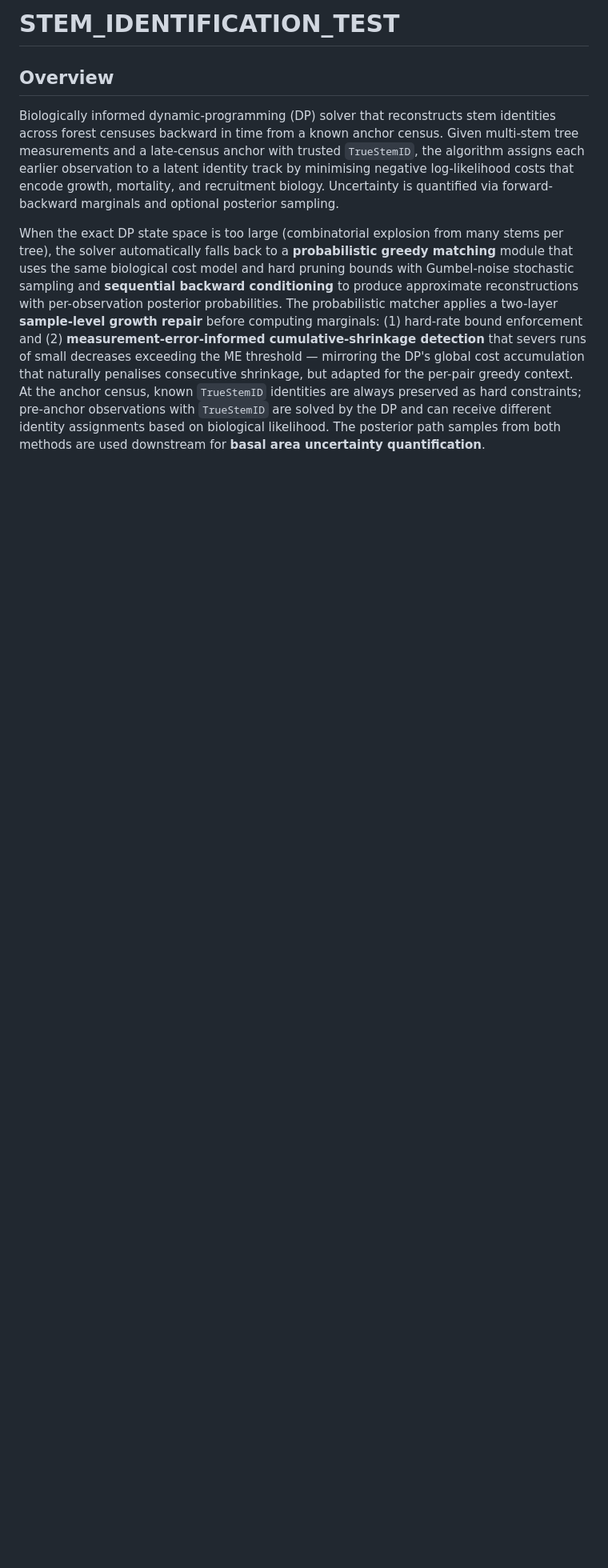
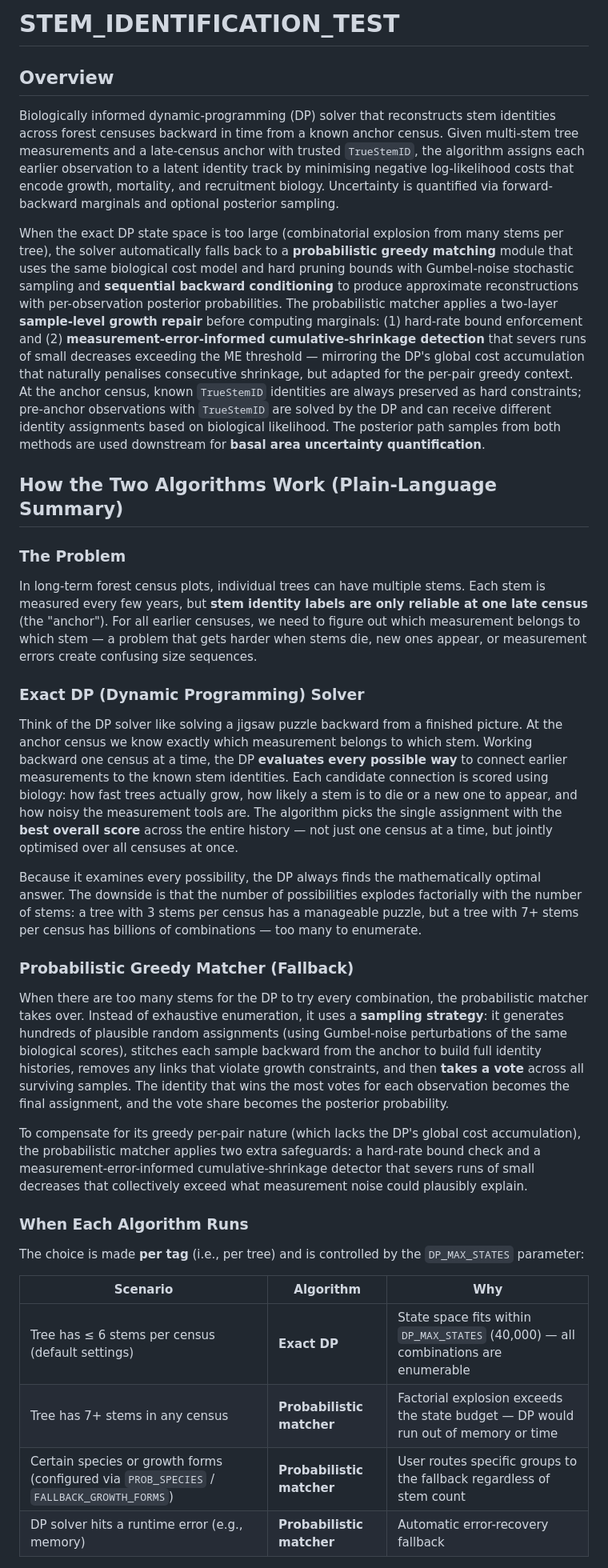
Before and after one commit to jamedina09/BCI50ha_StemReconstruction_Rtables, a Markdown page: README.md, the part around one of its changes. Shown at 80% size. GitHub-like rendering; blank space fills up the shorter version.

Commit message:
improve readmes

```diff
--- a/README.md
+++ b/README.md
@@ -5,3 +5,33 @@
 Biologically informed dynamic-programming (DP) solver that reconstructs stem identities across forest censuses backward in time from a known anchor census. Given multi-stem tree measurements and a late-census anchor with trusted `TrueStemID`, the algorithm assigns each earlier observation to a latent identity track by minimising negative log-likelihood costs that encode growth, mortality, and recruitment biology. Uncertainty is quantified via forward-backward marginals and optional posterior sampling.
 
 When the exact DP state space is too large (combinatorial explosion from many stems per tree), the solver automatically falls back to a **probabilistic greedy matching** module that uses the same biological cost model and hard pruning bounds with Gumbel-noise stochastic sampling and **sequential backward conditioning** to produce approximate reconstructions with per-observation posterior probabilities. The probabilistic matcher applies a two-layer **sample-level growth repair** before computing marginals: (1) hard-rate bound enforcement and (2) **measurement-error-informed cumulative-shrinkage detection** that severs runs of small decreases exceeding the ME threshold — mirroring the DP's global cost accumulation that naturally penalises consecutive shrinkage, but adapted for the per-pair greedy context. At the anchor census, known `TrueStemID` identities are always preserved as hard constraints; pre-anchor observations with `TrueStemID` are solved by the DP and can receive different identity assignments based on biological likelihood. The posterior path samples from both methods are used downstream for **basal area uncertainty quantification**.
+
+## How the Two Algorithms Work (Plain-Language Summary)
+
+### The Problem
+
+In long-term forest census plots, individual trees can have multiple stems. Each stem is measured every few years, but **stem identity labels are only reliable at one late census** (the "anchor"). For all earlier censuses, we need to figure out which measurement belongs to which stem — a problem that gets harder when stems die, new ones appear, or measurement errors create confusing size sequences.
+
+### Exact DP (Dynamic Programming) Solver
+
+Think of the DP solver like solving a jigsaw puzzle backward from a finished picture. At the anchor census we know exactly which measurement belongs to which stem. Working backward one census at a time, the DP **evaluates every possible way** to connect earlier measurements to the known stem identities. Each candidate connection is scored using biology: how fast trees actually grow, how likely a stem is to die or a new one to appear, and how noisy the measurement tools are. The algorithm picks the single assignment with the **best overall score** across the entire history — not just one census at a time, but jointly optimised over all censuses at once.
+
+Because it examines every possibility, the DP always finds the mathematically optimal answer. The downside is that the number of possibilities explodes factorially with the number of stems: a tree with 3 stems per census has a manageable puzzle, but a tree with 7+ stems per census has billions of combinations — too many to enumerate.
+
+### Probabilistic Greedy Matcher (Fallback)
+
+When there are too many stems for the DP to try every combination, the probabilistic matcher takes over. Instead of exhaustive enumeration, it uses a **sampling strategy**: it generates hundreds of plausible random assignments (using Gumbel-noise perturbations of the same biological scores), stitches each sample backward from the anchor to build full identity histories, removes any links that violate growth constraints, and then **takes a vote** across all surviving samples. The identity that wins the most votes for each observation becomes the final assignment, and the vote share becomes the posterior probability.
+
+To compensate for its greedy per-pair nature (which lacks the DP's global cost accumulation), the probabilistic matcher applies two extra safeguards: a hard-rate bound check and a measurement-error-informed cumulative-shrinkage detector that severs runs of small decreases that collectively exceed what measurement noise could plausibly explain.
+
+### When Each Algorithm Runs
+
+The choice is made **per tag** (i.e., per tree) and is controlled by the `DP_MAX_STATES` parameter:
+
+| Scenario | Algorithm | Why |
+|----------|-----------|-----|
+| Tree has ≤ 6 stems per census (default settings) | **Exact DP** | State space fits within `DP_MAX_STATES` (40,000) — all combinations are enumerable |
+| Tree has 7+ stems in any census | **Probabilistic matcher** | Factorial explosion exceeds the state budget — DP would run out of memory or time |
+| Certain species or growth forms (configured via `PROB_SPECIES` / `FALLBACK_GROWTH_FORMS`) | **Probabilistic matcher** | User routes specific groups to the fallback regardless of stem count |
+| DP solver hits a runtime error (e.g., memory) | **Probabilistic matcher** | Automatic error-recovery fallback |
+
```
Also changed, not shown: other parts of README.md (+8 -3 lines), dp_global/README.md (+8 -5 lines).
